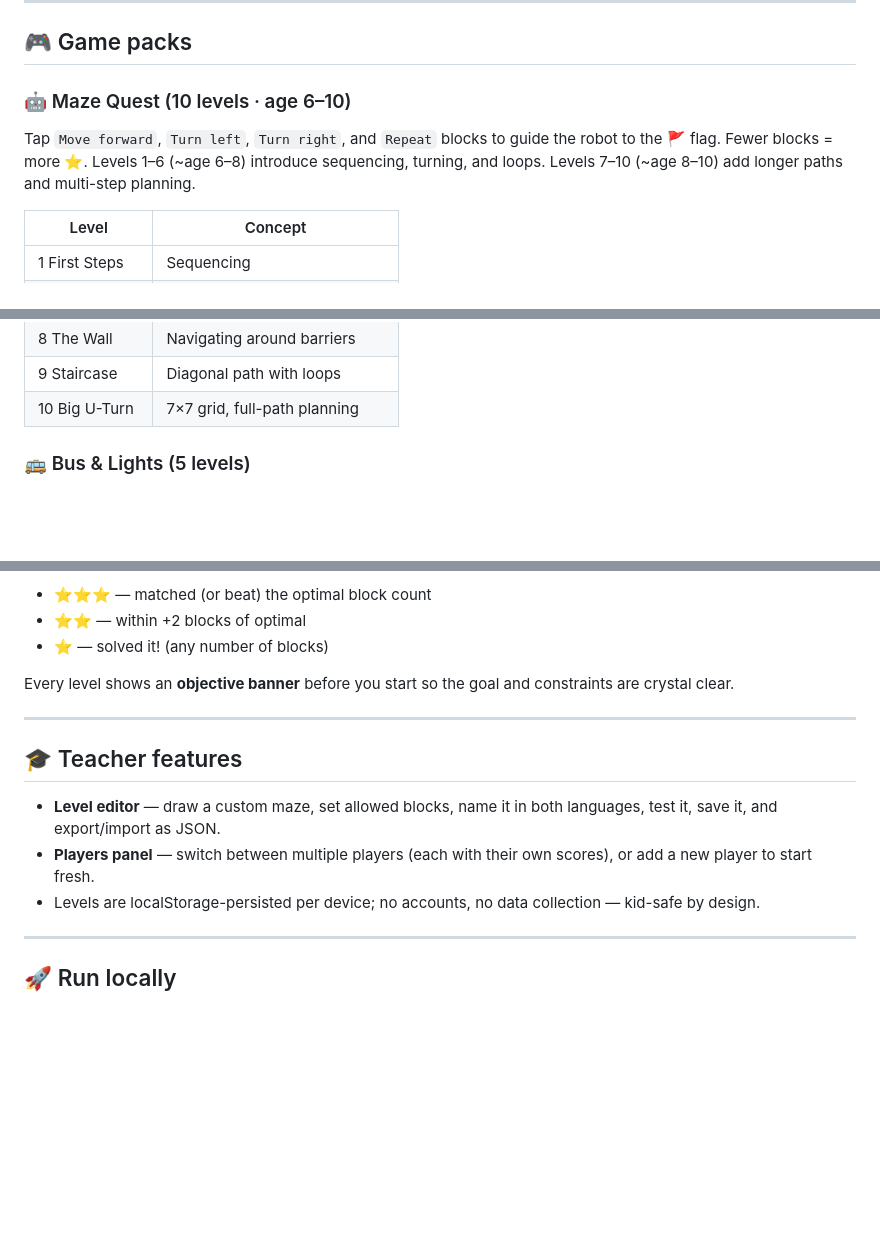
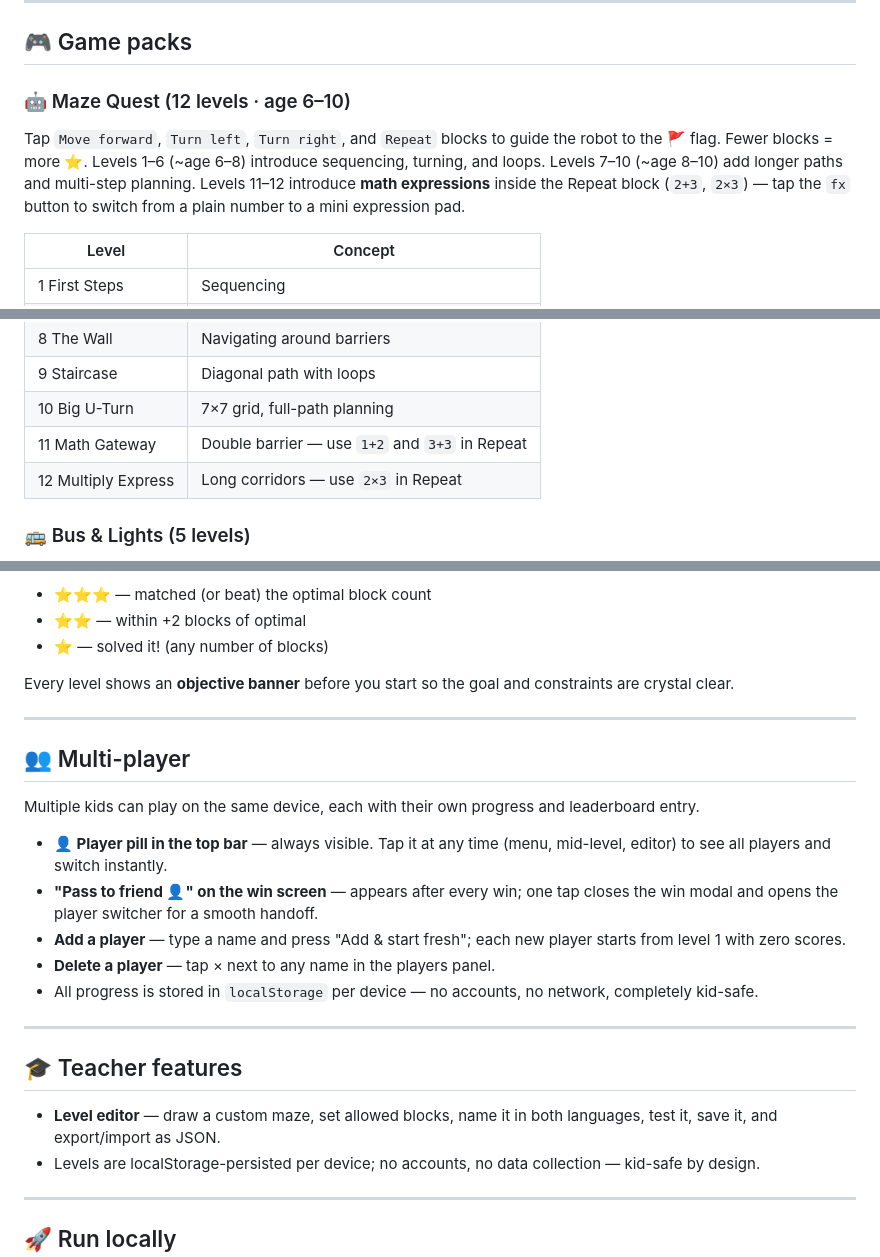
Before and after one commit to hsinhoyeh/code-quest-kids, a Markdown page: README.md, 3 parts joined by grey strips. GitHub-like rendering; blank space fills up the shorter version.

Commit message:
docs: update README for multi-player, math levels 11-12, 12-level maze pack
Co-Authored-By: Claude Sonnet 4.6 <noreply@anthropic.com>

```diff
--- a/README.md
+++ b/README.md
@@ -17,11 +17,13 @@ no backend — deploys straight to **GitHub Pages**.
 
 ## 🎮 Game packs
 
-### 🤖 Maze Quest (10 levels · age 6–10)
+### 🤖 Maze Quest (12 levels · age 6–10)
 Tap `Move forward`, `Turn left`, `Turn right`, and `Repeat` blocks to guide the
 robot to the 🚩 flag. Fewer blocks = more ⭐. Levels 1–6 (~age 6–8) introduce
 sequencing, turning, and loops. Levels 7–10 (~age 8–10) add longer paths and
-multi-step planning.
+multi-step planning. Levels 11–12 introduce **math expressions** inside the
+Repeat block (`2+3`, `2×3`) — tap the `fx` button to switch from a plain number
+to a mini expression pad.
 
 | Level | Concept |
 |-------|---------|
@@ -35,6 +37,8 @@ multi-step planning.
 | 8 The Wall | Navigating around barriers |
 | 9 Staircase | Diagonal path with loops |
 | 10 Big U-Turn | 7×7 grid, full-path planning |
+| 11 Math Gateway | Double barrier — use `1+2` and `3+3` in Repeat |
+| 12 Multiply Express | Long corridors — use `2×3` in Repeat |
 
 ### 🚌 Bus & Lights (5 levels)
 Drive the bus to pick up passengers and match the LED light color at each stop.
@@ -70,12 +74,27 @@ constraints are crystal clear.
 
 ---
 
+## 👥 Multi-player
+
+Multiple kids can play on the same device, each with their own progress and
+leaderboard entry.
+
+- **👤 Player pill in the top bar** — always visible. Tap it at any time (menu,
+  mid-level, editor) to see all players and switch instantly.
+- **"Pass to friend 👤" on the win screen** — appears after every win; one tap
+  closes the win modal and opens the player switcher for a smooth handoff.
+- **Add a player** — type a name and press "Add & start fresh"; each new player
+  starts from level 1 with zero scores.
+- **Delete a player** — tap × next to any name in the players panel.
+- All progress is stored in `localStorage` per device — no accounts, no network,
+  completely kid-safe.
+
+---
+
 ## 🎓 Teacher features
 
 - **Level editor** — draw a custom maze, set allowed blocks, name it in both
   languages, test it, save it, and export/import as JSON.
-- **Players panel** — switch between multiple players (each with their own scores),
-  or add a new player to start fresh.
 - Levels are localStorage-persisted per device; no accounts, no data collection —
   kid-safe by design.
 
```
Also changed, not shown: other parts of README.md (+1 -1 lines).
